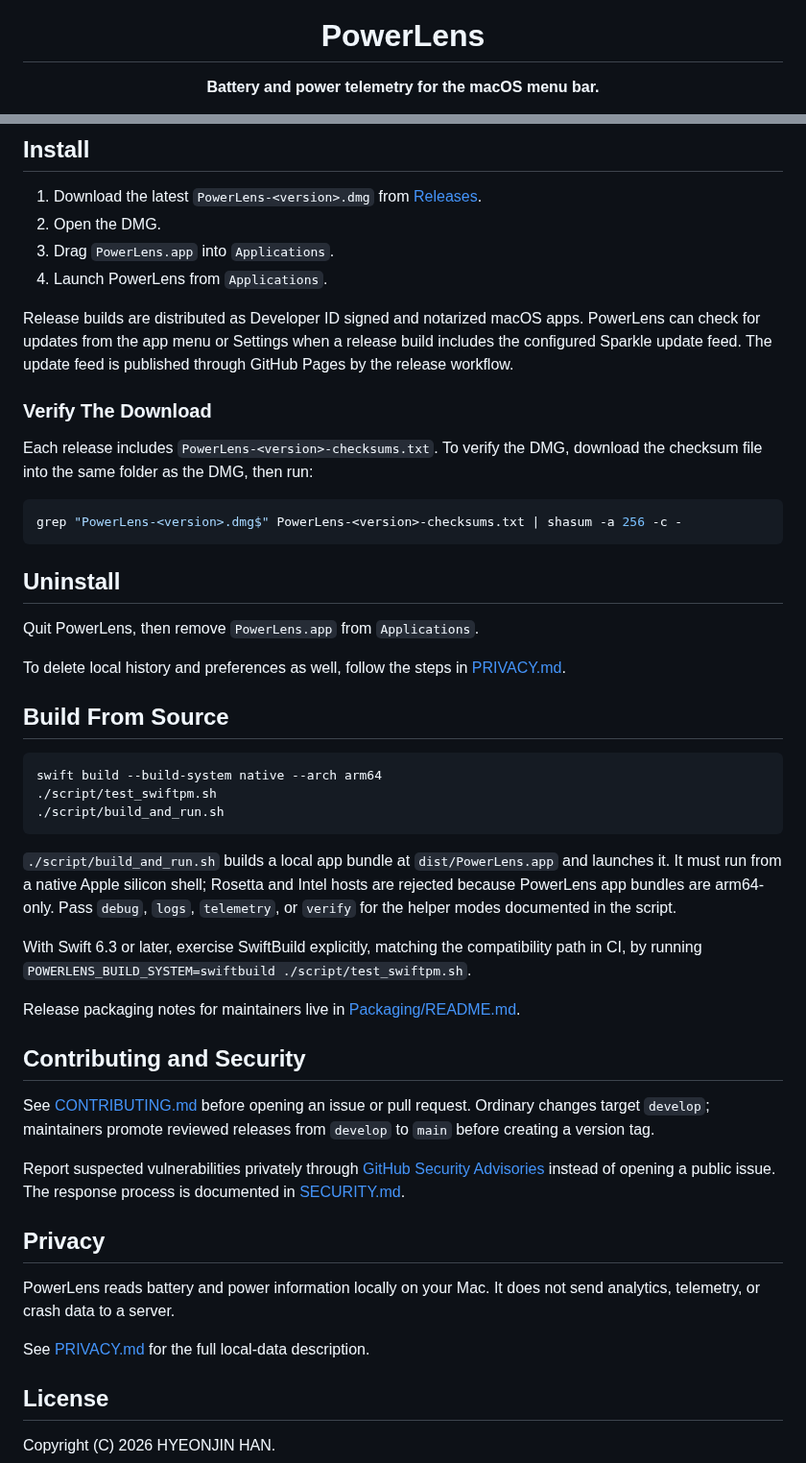
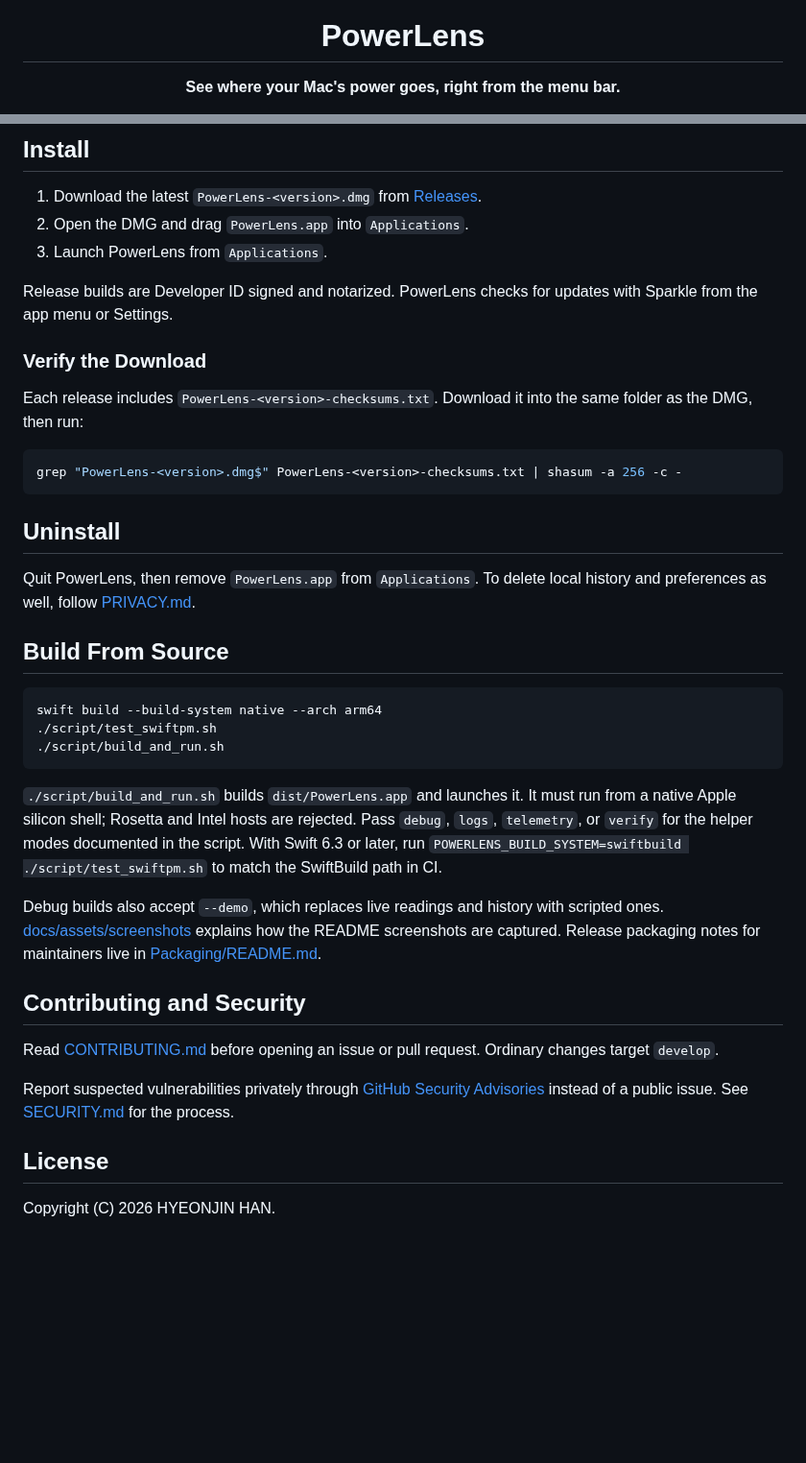
Before and after one commit to progresshans/powerlens, a Markdown page: README.md, 2 parts joined by grey strips. Shown at 96% size. Rendered like a GitHub page; blank space fills up the shorter version.

````diff
--- a/README.md
+++ b/README.md
@@ -3,6 +3,6 @@
 
   <h1>PowerLens</h1>
 
-  <p><strong>Battery and power telemetry for the macOS menu bar.</strong></p>
+  <p><strong>See where your Mac's power goes, right from the menu bar.</strong></p>
 
   <p>
@@ -130,19 +137,16 @@ summarized samples.
 
 1. Download the latest `PowerLens-<version>.dmg` from
    [Releases](https://github.com/progresshans/powerlens/releases/latest).
-2. Open the DMG.
-3. Drag `PowerLens.app` into `Applications`.
-4. Launch PowerLens from `Applications`.
+2. Open the DMG and drag `PowerLens.app` into `Applications`.
+3. Launch PowerLens from `Applications`.
 
-Release builds are distributed as Developer ID signed and notarized macOS apps.
-PowerLens can check for updates from the app menu or Settings when a release
-build includes the configured Sparkle update feed. The update feed is published
-through GitHub Pages by the release workflow.
+Release builds are Developer ID signed and notarized. PowerLens checks for
+updates with Sparkle from the app menu or Settings.
 
-### Verify The Download
+### Verify the Download
 
-Each release includes `PowerLens-<version>-checksums.txt`. To verify the DMG,
-download the checksum file into the same folder as the DMG, then run:
+Each release includes `PowerLens-<version>-checksums.txt`. Download it into the
+same folder as the DMG, then run:
 
 ```bash
 grep "PowerLens-<version>.dmg$" PowerLens-<version>-checksums.txt | shasum -a 256 -c -
@@ -150,9 +154,8 @@ grep "PowerLens-<version>.dmg$" PowerLens-<version>-checksums.txt | shasum -a 25
 
 ## Uninstall
 
-Quit PowerLens, then remove `PowerLens.app` from `Applications`.
-
-To delete local history and preferences as well, follow the steps in
+Quit PowerLens, then remove `PowerLens.app` from `Applications`. To delete
+local history and preferences as well, follow
 [PRIVACY.md](PRIVACY.md#delete-local-data).
 
 ## Build From Source
@@ -163,36 +166,26 @@ swift build --build-system native --arch arm64
 ./script/build_and_run.sh
 ```
 
-`./script/build_and_run.sh` builds a local app bundle at `dist/PowerLens.app`
-and launches it. It must run from a native Apple silicon shell; Rosetta and
-Intel hosts are rejected because PowerLens app bundles are arm64-only. Pass
-`debug`, `logs`, `telemetry`, or `verify` for the helper modes documented in
-the script.
+`./script/build_and_run.sh` builds `dist/PowerLens.app` and launches it. It must
+run from a native Apple silicon shell; Rosetta and Intel hosts are rejected.
+Pass `debug`, `logs`, `telemetry`, or `verify` for the helper modes documented
+in the script. With Swift 6.3 or later, run
+`POWERLENS_BUILD_SYSTEM=swiftbuild ./script/test_swiftpm.sh` to match the
+SwiftBuild path in CI.
 
-With Swift 6.3 or later, exercise SwiftBuild explicitly, matching the
-compatibility path in CI, by running
-`POWERLENS_BUILD_SYSTEM=swiftbuild ./script/test_swiftpm.sh`.
-
-Release packaging notes for maintainers live in
-[Packaging/README.md](Packaging/README.md).
+Debug builds also accept `--demo`, which replaces live readings and history
+with scripted ones. [docs/assets/screenshots](docs/assets/screenshots/README.md)
+explains how the README screenshots are captured. Release packaging notes for
+maintainers live in [Packaging/README.md](Packaging/README.md).
 
 ## Contributing and Security
 
-See [CONTRIBUTING.md](CONTRIBUTING.md) before opening an issue or pull request.
-Ordinary changes target `develop`; maintainers promote reviewed releases from
-`develop` to `main` before creating a version tag.
+Read [CONTRIBUTING.md](CONTRIBUTING.md) before opening an issue or pull request.
+Ordinary changes target `develop`.
 
 Report suspected vulnerabilities privately through
 [GitHub Security Advisories](https://github.com/progresshans/powerlens/security/advisories/new)
-instead of opening a public issue. The response process is documented in
-[SECURITY.md](SECURITY.md).
-
-## Privacy
-
-PowerLens reads battery and power information locally on your Mac. It does not
-send analytics, telemetry, or crash data to a server.
-
-See [PRIVACY.md](PRIVACY.md) for the full local-data description.
+instead of a public issue. See [SECURITY.md](SECURITY.md) for the process.
 
 ## License
 
````
Also changed, not shown: other parts of README.md (+91 -84 lines), docs/assets/screenshots/dashboard-battery.png (added), docs/assets/screenshots/dashboard-history.png (added), docs/assets/screenshots/dashboard.png, docs/assets/screenshots/menu-bar-styles.png (deleted), docs/assets/screenshots/settings.png, 2 other files.
